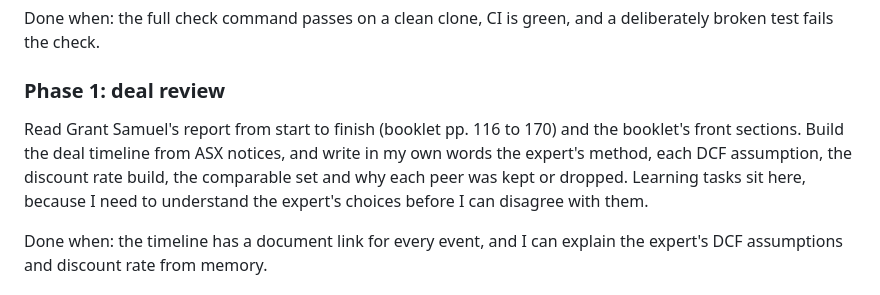
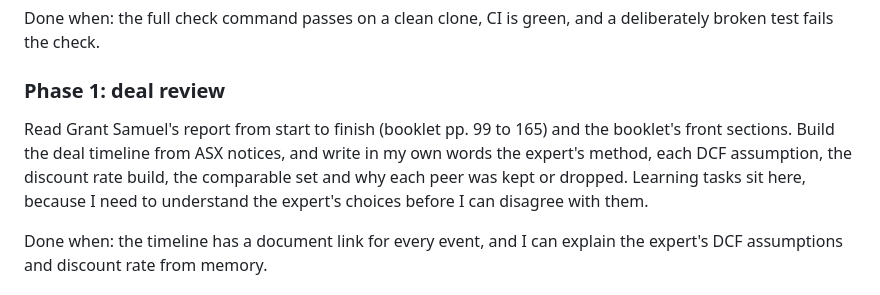
Before and after one commit to shivanisrinivasanln-git/asx-takeover-valuation, a Markdown page: docs/ROADMAP.md, the part around the change. Drawn GitHub-style.

Commit message:
Correct the booklet page ranges in my reading tasks
The expert report ends at p. 165 and the DCF runs pp. 137 to 145.

```diff
--- a/docs/ROADMAP.md
+++ b/docs/ROADMAP.md
@@ -90,7 +90,7 @@ Done when: the full check command passes on a clean clone, CI is green, and a de
 
 ### Phase 1: deal review
 
-Read Grant Samuel's report from start to finish (booklet pp. 116 to 170) and the booklet's front sections. Build the deal timeline from ASX notices, and write in my own words the expert's method, each DCF assumption, the discount rate build, the comparable set and why each peer was kept or dropped. Learning tasks sit here, because I need to understand the expert's choices before I can disagree with them.
+Read Grant Samuel's report from start to finish (booklet pp. 99 to 165) and the booklet's front sections. Build the deal timeline from ASX notices, and write in my own words the expert's method, each DCF assumption, the discount rate build, the comparable set and why each peer was kept or dropped. Learning tasks sit here, because I need to understand the expert's choices before I can disagree with them.
 
 Done when: the timeline has a document link for every event, and I can explain the expert's DCF assumptions and discount rate from memory.
 
```
Also changed, not shown: TODO.md (+5 -5 lines).
